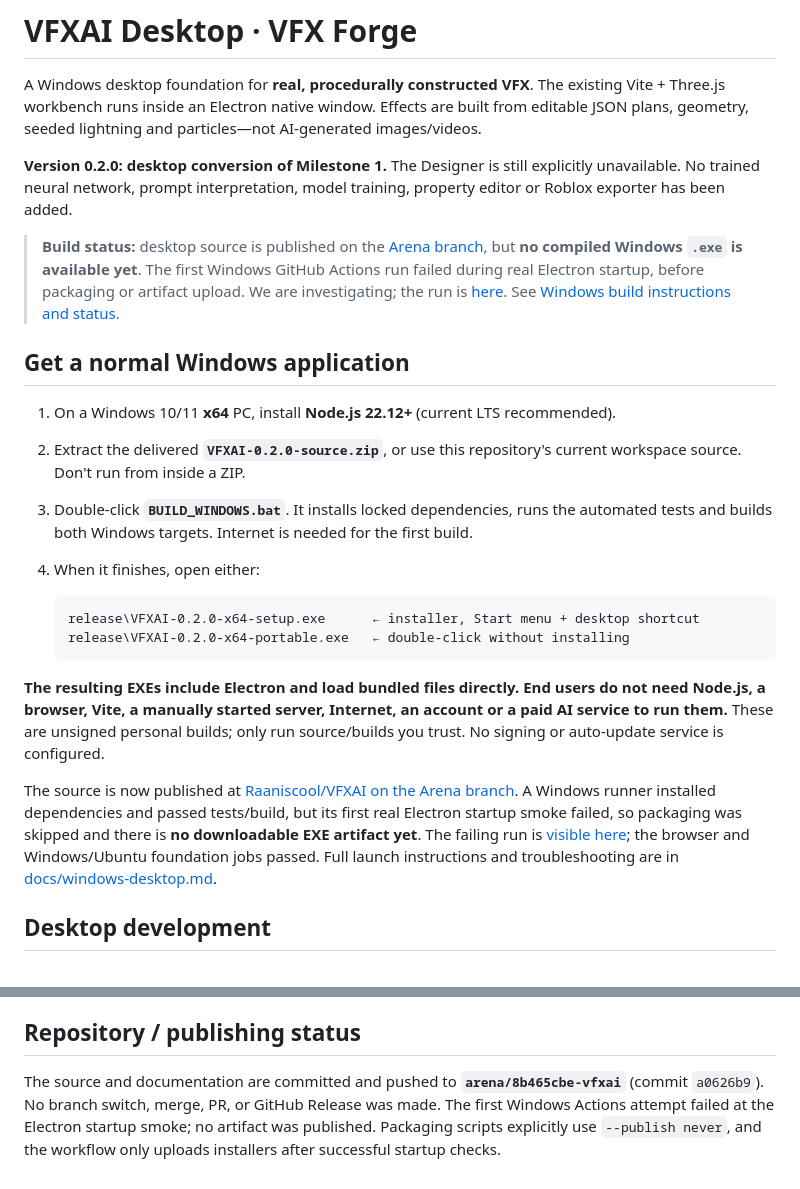
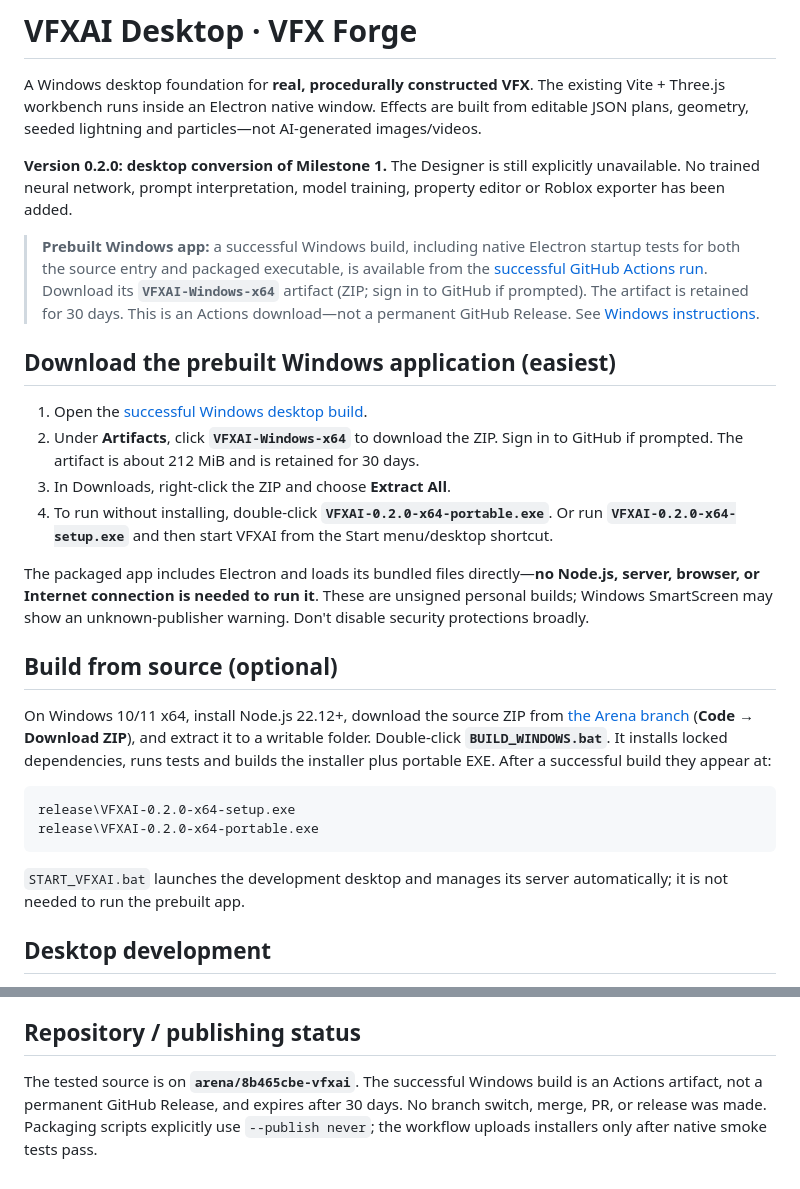
Before and after one commit to Raaniscool/VFXAI, a Markdown page: README.md, 2 parts joined by grey strips. Rendered like a GitHub page.

Commit message:
Document verified Windows desktop download
Co-authored-by: arena-agent <297053741+arena-agent@users.noreply.github.com>

````diff
--- a/README.md
+++ b/README.md
@@ -4,23 +4,27 @@ A Windows desktop foundation for **real, procedurally constructed VFX**. The exi
 
 **Version 0.2.0: desktop conversion of Milestone 1.** The Designer is still explicitly unavailable. No trained neural network, prompt interpretation, model training, property editor or Roblox exporter has been added.
 
-> **Build status:** desktop source is published on the [Arena branch](https://github.com/Raaniscool/VFXAI/tree/arena/8b465cbe-vfxai), but **no compiled Windows `.exe` is available yet**. The first Windows GitHub Actions run failed during real Electron startup, before packaging or artifact upload. We are investigating; the run is [here](https://github.com/Raaniscool/VFXAI/actions/runs/38687347082). See [Windows build instructions and status](docs/windows-desktop.md).
+> **Prebuilt Windows app:** a successful Windows build, including native Electron startup tests for both the source entry and packaged executable, is available from the [successful GitHub Actions run](https://github.com/Raaniscool/VFXAI/actions/runs/38688547095). Download its **`VFXAI-Windows-x64`** artifact (ZIP; sign in to GitHub if prompted). The artifact is retained for 30 days. This is an Actions download—not a permanent GitHub Release. See [Windows instructions](docs/windows-desktop.md).
 
-## Get a normal Windows application
+## Download the prebuilt Windows application (easiest)
 
-1. On a Windows 10/11 **x64** PC, install **Node.js 22.12+** (current LTS recommended).
-2. Extract the delivered **`VFXAI-0.2.0-source.zip`**, or use this repository's current workspace source. Don't run from inside a ZIP.
-3. Double-click **`BUILD_WINDOWS.bat`**. It installs locked dependencies, runs the automated tests and builds both Windows targets. Internet is needed for the first build.
-4. When it finishes, open either:
+1. Open the [successful Windows desktop build](https://github.com/Raaniscool/VFXAI/actions/runs/38688547095).
+2. Under **Artifacts**, click **`VFXAI-Windows-x64`** to download the ZIP. Sign in to GitHub if prompted. The artifact is about 212 MiB and is retained for 30 days.
+3. In Downloads, right-click the ZIP and choose **Extract All**.
+4. To run without installing, double-click **`VFXAI-0.2.0-x64-portable.exe`**. Or run **`VFXAI-0.2.0-x64-setup.exe`** and then start VFXAI from the Start menu/desktop shortcut.
 
-   ```text
-   release\VFXAI-0.2.0-x64-setup.exe      ← installer, Start menu + desktop shortcut
-   release\VFXAI-0.2.0-x64-portable.exe   ← double-click without installing
-   ```
+The packaged app includes Electron and loads its bundled files directly—**no Node.js, server, browser, or Internet connection is needed to run it**. These are unsigned personal builds; Windows SmartScreen may show an unknown-publisher warning. Don't disable security protections broadly.
 
-**The resulting EXEs include Electron and load bundled files directly. End users do not need Node.js, a browser, Vite, a manually started server, Internet, an account or a paid AI service to run them.** These are unsigned personal builds; only run source/builds you trust. No signing or auto-update service is configured.
+## Build from source (optional)
 
-The source is now published at [Raaniscool/VFXAI on the Arena branch](https://github.com/Raaniscool/VFXAI/tree/arena/8b465cbe-vfxai). A Windows runner installed dependencies and passed tests/build, but its first real Electron startup smoke failed, so packaging was skipped and there is **no downloadable EXE artifact yet**. The failing run is [visible here](https://github.com/Raaniscool/VFXAI/actions/runs/38687347082); the browser and Windows/Ubuntu foundation jobs passed. Full launch instructions and troubleshooting are in [docs/windows-desktop.md](docs/windows-desktop.md).
+On Windows 10/11 x64, install Node.js 22.12+, download the source ZIP from [the Arena branch](https://github.com/Raaniscool/VFXAI/tree/arena/8b465cbe-vfxai) (**Code → Download ZIP**), and extract it to a writable folder. Double-click **`BUILD_WINDOWS.bat`**. It installs locked dependencies, runs tests and builds the installer plus portable EXE. After a successful build they appear at:
+
+```text
+release\VFXAI-0.2.0-x64-setup.exe
+release\VFXAI-0.2.0-x64-portable.exe
+```
+
+`START_VFXAI.bat` launches the development desktop and manages its server automatically; it is not needed to run the prebuilt app.
 
 ## Desktop development
 
@@ -131,4 +135,4 @@ Structural checks are **not** artistic-quality evaluation, Roblox compatibility
 
 ## Repository / publishing status
 
-The source and documentation are committed and pushed to **`arena/8b465cbe-vfxai`** (commit `a0626b9`). No branch switch, merge, PR, or GitHub Release was made. The first Windows Actions attempt failed at the Electron startup smoke; no artifact was published. Packaging scripts explicitly use `--publish never`, and the workflow only uploads installers after successful startup checks.
+The tested source is on **`arena/8b465cbe-vfxai`**. The successful Windows build is an Actions artifact, not a permanent GitHub Release, and expires after 30 days. No branch switch, merge, PR, or release was made. Packaging scripts explicitly use `--publish never`; the workflow uploads installers only after native smoke tests pass.
````
Also changed, not shown: other parts of README.md (+10 -10 lines), docs/desktop-conversion.md (+10 -10 lines), docs/windows-desktop.md (+21 -22 lines).
